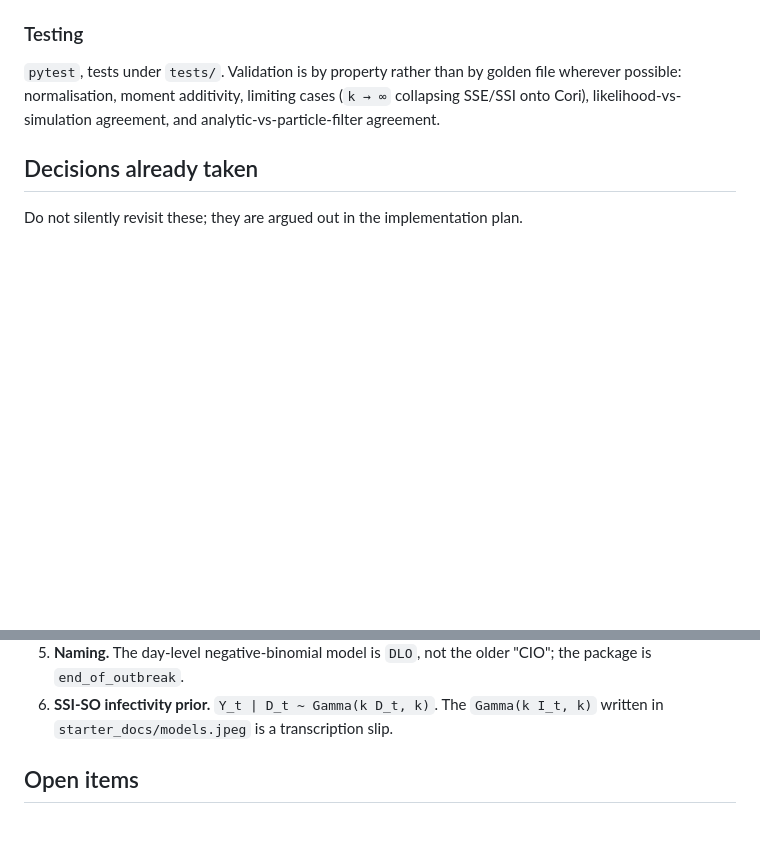
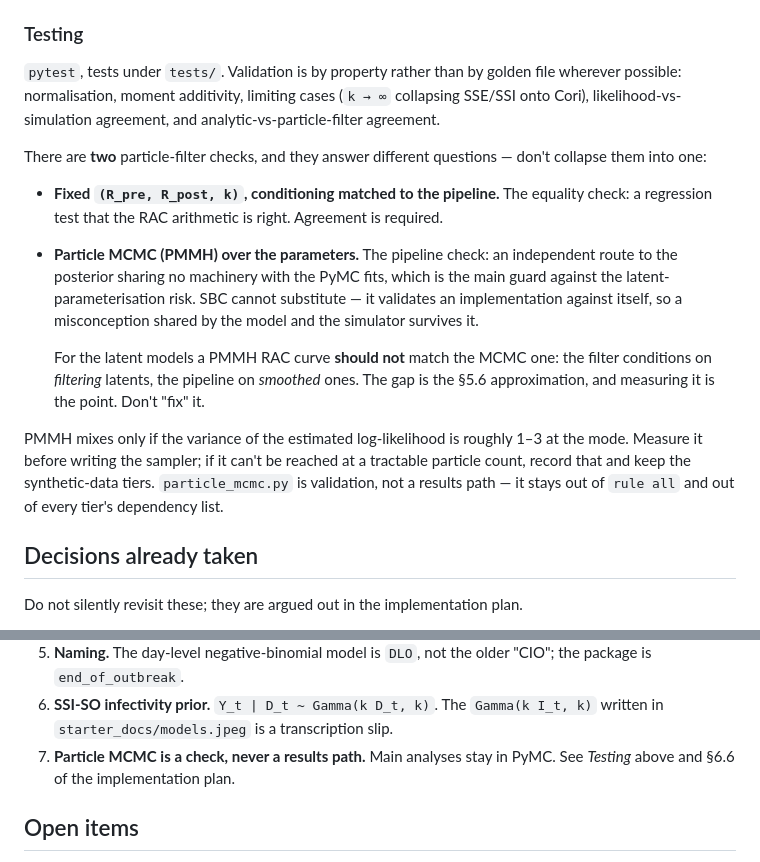
Before and after one commit to will-s-hart/end-outbreak-superspreading-delays, a Markdown page: AGENTS.md, 2 parts joined by grey strips. Rendered like a GitHub page; blank space fills up the shorter version.

Commit message:
Add particle MCMC as a second, pipeline-level cross-check
The particle filter was scoped as a fixed-parameter check on the RAC
calculators. Extending it to estimate parameters via PMMH (Andrieu, Doucet &
Holenstein 2010) gives an independent route to the posterior that shares no
machinery with the PyMC fits.

Motivation: the latent parameterisation is the project's main technical risk,
and simulation-based calibration cannot guard against it -- SBC validates an
implementation against itself, so a misconception shared by the model and the
simulator survives it. HMC-over-latents vs SMC-over-latents does not.

Cheap here because the companion filter already accumulates the SMC
log-evidence PMMH consumes, and because the latent transitions are driven by
observed data rather than the previous latent state (Y_t ~ Gamma(k I_t, k),
lambda_t ~ Gamma(k lambda_t, k) with lambda_t a function of observed onsets),
so the filter is fully adapted.

Supplements rather than replaces the fixed-theta check: the filter conditions
on filtering latents where the pipeline uses smoothed ones, so a PMMH RAC curve
is expected to differ by exactly the smoothing bias. That disagreement is the
measurement, not a bug -- recorded as such so it is not later "fixed".

Scoped in three tiers with a stopping rule on the measured variance of the
estimated log-likelihood, which is what determines whether PMMH mixes at all.

Also fixes the plan's subsection ordering and marks Stages 0-1 complete.

Co-Authored-By: Claude Opus 5 <noreply@anthropic.com>

```diff
--- a/AGENTS.md
+++ b/AGENTS.md
@@ -131,6 +131,25 @@ Snakemake's `script:` directive, so that every script stays runnable and debugga
 possible: normalisation, moment additivity, limiting cases (`k → ∞` collapsing SSE/SSI onto
 Cori), likelihood-vs-simulation agreement, and analytic-vs-particle-filter agreement.
 
+There are **two** particle-filter checks, and they answer different questions — don't collapse
+them into one:
+
+- **Fixed `(R_pre, R_post, k)`, conditioning matched to the pipeline.** The equality check:
+  a regression test that the RAC arithmetic is right. Agreement is required.
+- **Particle MCMC (PMMH) over the parameters.** The pipeline check: an independent route to
+  the posterior sharing no machinery with the PyMC fits, which is the main guard against the
+  latent-parameterisation risk. SBC cannot substitute — it validates an implementation
+  against itself, so a misconception shared by the model and the simulator survives it.
+
+  For the latent models a PMMH RAC curve **should not** match the MCMC one: the filter
+  conditions on *filtering* latents, the pipeline on *smoothed* ones. The gap is the §5.6
+  approximation, and measuring it is the point. Don't "fix" it.
+
+PMMH mixes only if the variance of the estimated log-likelihood is roughly 1–3 at the mode.
+Measure it before writing the sampler; if it can't be reached at a tractable particle count,
+record that and keep the synthetic-data tiers. `particle_mcmc.py` is validation, not a results
+path — it stays out of `rule all` and out of every tier's dependency list.
+
 ## Decisions already taken
 
 Do not silently revisit these; they are argued out in the implementation plan.
@@ -150,6 +169,8 @@ Do not silently revisit these; they are argued out in the implementation plan.
    is `end_of_outbreak`.
 6. **SSI-SO infectivity prior.** `Y_t | D_t ~ Gamma(k D_t, k)`. The `Gamma(k I_t, k)` written
    in `starter_docs/models.jpeg` is a transcription slip.
+7. **Particle MCMC is a check, never a results path.** Main analyses stay in PyMC. See
+   *Testing* above and §6.6 of the implementation plan.
 
 ## Open items
 
```
